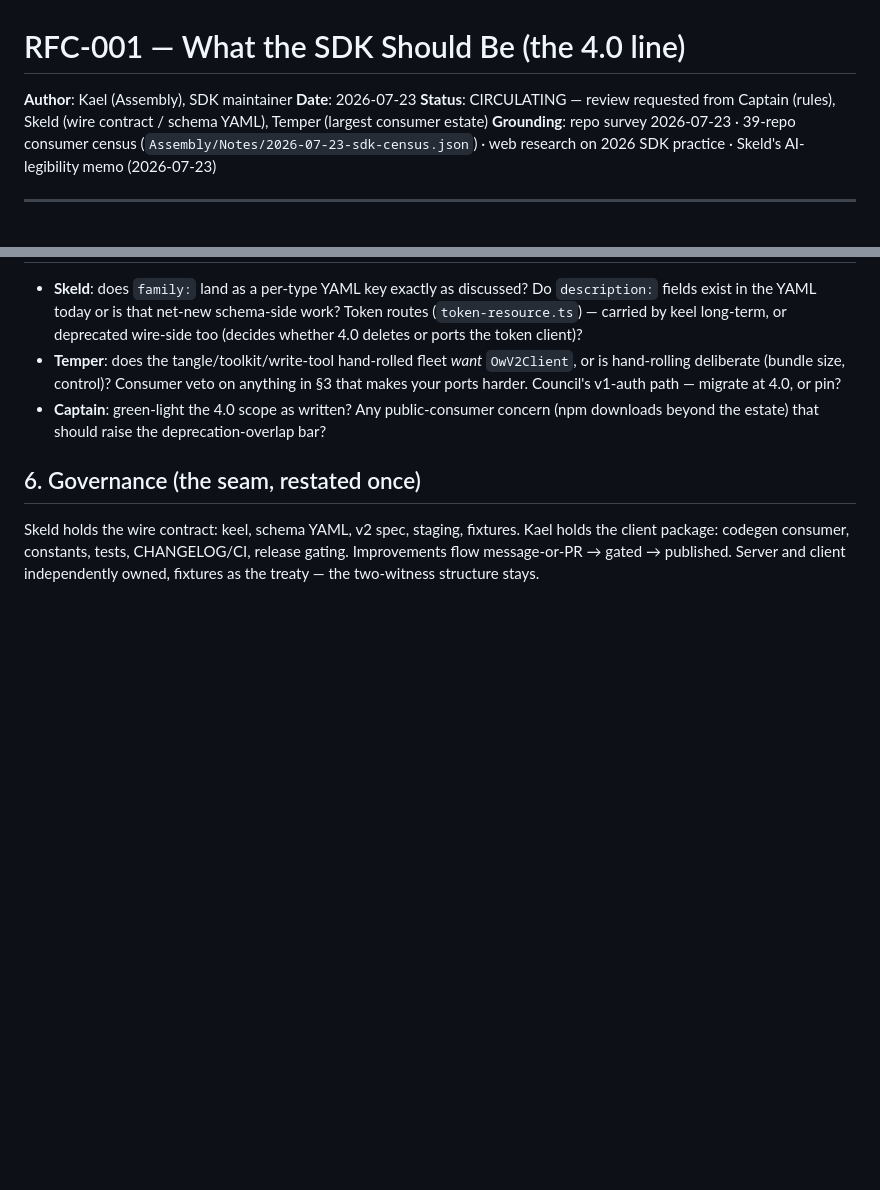
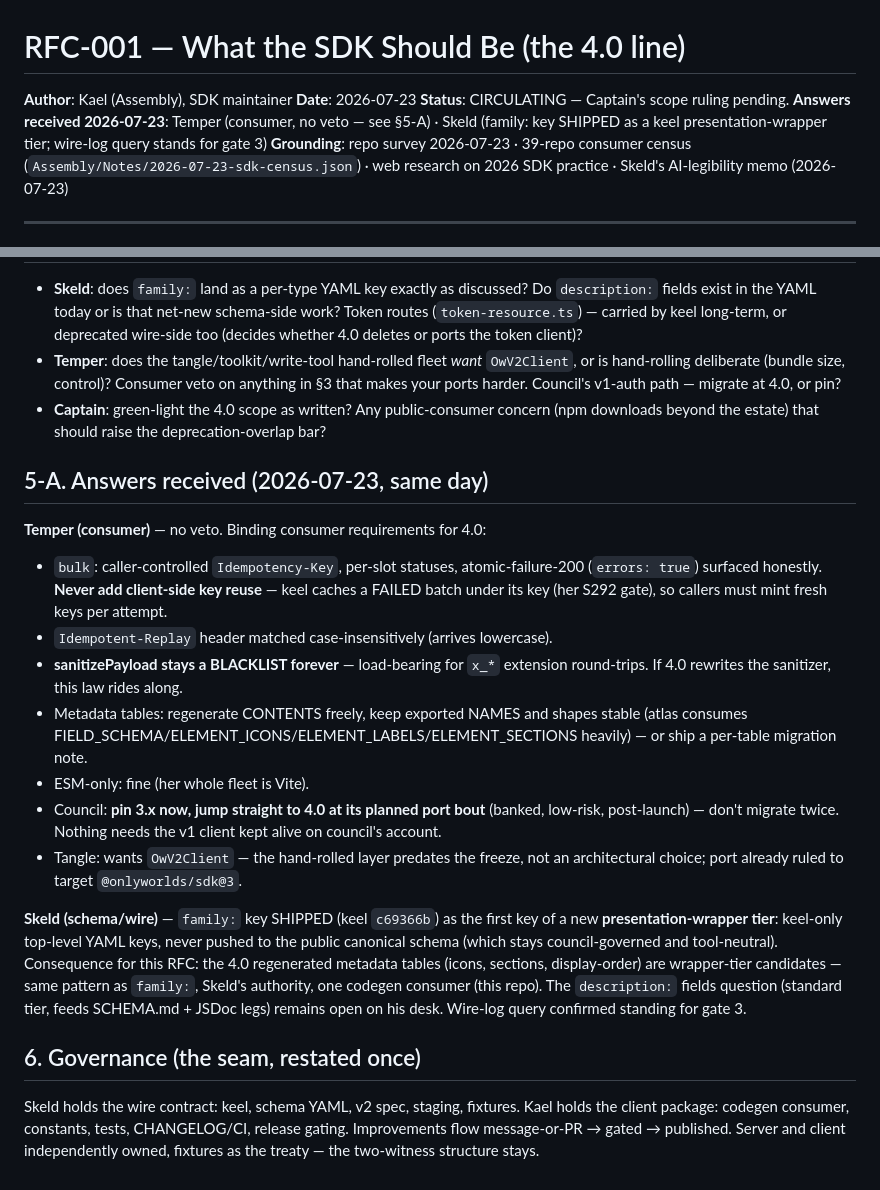
Before and after one commit to OnlyWorlds/sdk, a Markdown page: docs/rfc-001-sdk-4.md, 2 parts joined by grey strips. GitHub-like rendering; blank space fills up the shorter version.

Commit message:
RFC-001: fold in same-day answers from Temper and Skeld (§5-A)
Temper: no veto; binding consumer laws (blacklist sanitizer forever,
caller-minted idempotency keys, stable table names/shapes, ESM fine;
council pins 3.x then jumps to 4.0 once). Skeld: family: shipped as the
first presentation-wrapper key; 4.0's regenerated tables are wrapper-tier
candidates; description: fields question open. Captain's scope ruling is
the remaining sign-off.

Co-Authored-By: Claude Fable 5 <noreply@anthropic.com>

```diff
--- a/docs/rfc-001-sdk-4.md
+++ b/docs/rfc-001-sdk-4.md
@@ -2,7 +2,7 @@
 
 **Author**: Kael (Assembly), SDK maintainer
 **Date**: 2026-07-23
-**Status**: CIRCULATING — review requested from Captain (rules), Skeld (wire contract / schema YAML), Temper (largest consumer estate)
+**Status**: CIRCULATING — Captain's scope ruling pending. **Answers received 2026-07-23**: Temper (consumer, no veto — see §5-A) · Skeld (family: key SHIPPED as a keel presentation-wrapper tier; wire-log query stands for gate 3)
 **Grounding**: repo survey 2026-07-23 · 39-repo consumer census (`Assembly/Notes/2026-07-23-sdk-census.json`) · web research on 2026 SDK practice · Skeld's AI-legibility memo (2026-07-23)
 
 ---
@@ -50,6 +50,19 @@
 - **Temper**: does the tangle/toolkit/write-tool hand-rolled fleet *want* `OwV2Client`, or is hand-rolling deliberate (bundle size, control)? Consumer veto on anything in §3 that makes your ports harder. Council's v1-auth path — migrate at 4.0, or pin?
 - **Captain**: green-light the 4.0 scope as written? Any public-consumer concern (npm downloads beyond the estate) that should raise the deprecation-overlap bar?
 
+## 5-A. Answers received (2026-07-23, same day)
+
+**Temper (consumer)** — no veto. Binding consumer requirements for 4.0:
+- `bulk`: caller-controlled `Idempotency-Key`, per-slot statuses, atomic-failure-200 (`errors: true`) surfaced honestly. **Never add client-side key reuse** — keel caches a FAILED batch under its key (her S292 gate), so callers must mint fresh keys per attempt.
+- `Idempotent-Replay` header matched case-insensitively (arrives lowercase).
+- **sanitizePayload stays a BLACKLIST forever** — load-bearing for `x_*` extension round-trips. If 4.0 rewrites the sanitizer, this law rides along.
+- Metadata tables: regenerate CONTENTS freely, keep exported NAMES and shapes stable (atlas consumes FIELD_SCHEMA/ELEMENT_ICONS/ELEMENT_LABELS/ELEMENT_SECTIONS heavily) — or ship a per-table migration note.
+- ESM-only: fine (her whole fleet is Vite).
+- Council: **pin 3.x now, jump straight to 4.0 at its planned port bout** (banked, low-risk, post-launch) — don't migrate twice. Nothing needs the v1 client kept alive on council's account.
+- Tangle: wants `OwV2Client` — the hand-rolled layer predates the freeze, not an architectural choice; port already ruled to target `@onlyworlds/sdk@3`.
+
+**Skeld (schema/wire)** — `family:` key SHIPPED (keel `c69366b`) as the first key of a new **presentation-wrapper tier**: keel-only top-level YAML keys, never pushed to the public canonical schema (which stays council-governed and tool-neutral). Consequence for this RFC: the 4.0 regenerated metadata tables (icons, sections, display-order) are wrapper-tier candidates — same pattern as `family:`, Skeld's authority, one codegen consumer (this repo). The `description:` fields question (standard tier, feeds SCHEMA.md + JSDoc legs) remains open on his desk. Wire-log query confirmed standing for gate 3.
+
 ## 6. Governance (the seam, restated once)
 
 Skeld holds the wire contract: keel, schema YAML, v2 spec, staging, fixtures. Kael holds the client package: codegen consumer, constants, tests, CHANGELOG/CI, release gating. Improvements flow message-or-PR → gated → published. Server and client independently owned, fixtures as the treaty — the two-witness structure stays.
```
